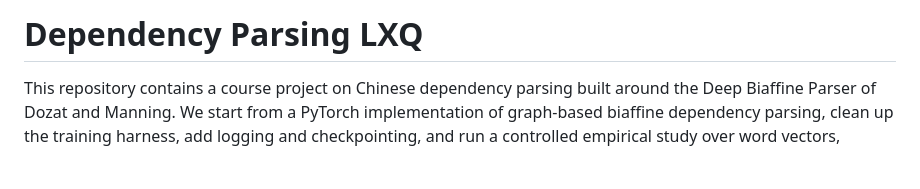
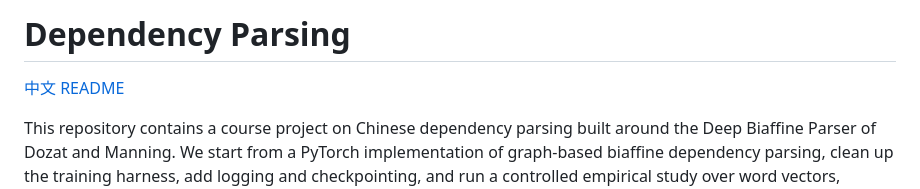
Before and after one commit to kyksj-1/Dependency-Parsing-LXQ, a Markdown page: README.md, the part around the change. GitHub-like rendering; blank space fills up the shorter version.

Commit message:
Add Chinese README

```diff
--- a/README.md
+++ b/README.md
@@ -1,4 +1,6 @@
-# Dependency Parsing LXQ
+# Dependency Parsing
+
+[中文 README](README.zh-CN.md)
 
 This repository contains a course project on Chinese dependency parsing built around the Deep Biaffine Parser of Dozat and Manning. We start from a PyTorch implementation of graph-based biaffine dependency parsing, clean up the training harness, add logging and checkpointing, and run a controlled empirical study over word vectors, optimizers and encoders.
 
```
Also changed, not shown: README.zh-CN.md (added, +92 -0 lines).
